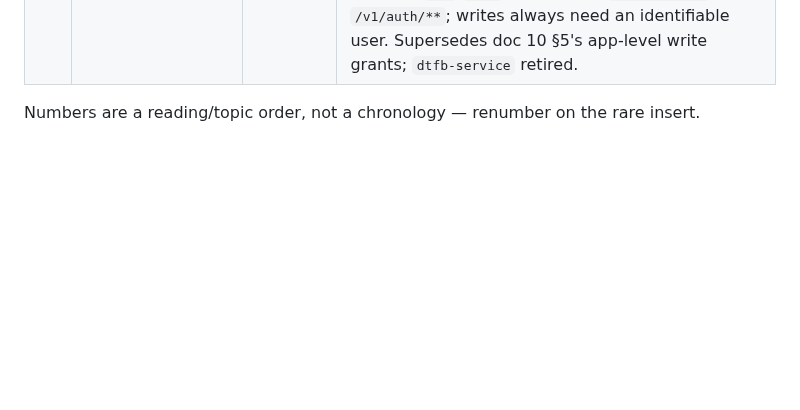
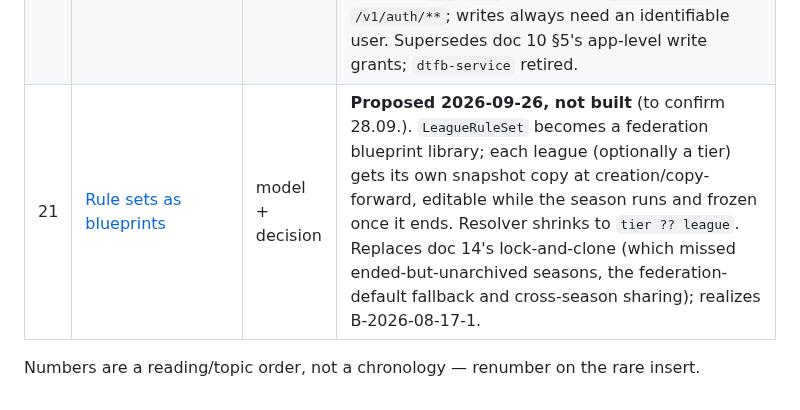
Before and after one commit to Deutscher-Tischfussballbund/sportshub-backend, a Markdown page: docs/00-README.md, the part around the change. GitHub-like rendering; blank space fills up the shorter version.

```diff
--- a/docs/00-README.md
+++ b/docs/00-README.md
@@ -26,5 +26,6 @@ source of truth for what the code does; **decision** docs record why a choice wa
 | 18 | [Player gender](./18-player-gender.md) | model + decision | **Implemented.** `Player.gender` becomes the `PlayerGender` enum (`MALE`/`FEMALE`/`DIVERSE_MEN`/`DIVERSE_WOMEN`) — "divers" split by the league side it competes on. The side is admin-only (`PlayerDto.genderDetail`, any admin role); everyone else sees the public `gender` (`male`/`female`/`diverse`). League gender eligibility filtering is the planned next step. |
 | 19 | [Category eligibility](./19-category-eligibility.md) | model + decision | **Implemented.** `Category` becomes an eligibility profile of nullable criteria enforced on roster add and submit (`409 PLAYER_NOT_ELIGIBLE`). First criterion: `eligibleSide` (men's/women's side via `PlayerGender.leagueSide()`, so divers players play their recorded side). Player name/birth year/gender became mandatory and `Category.shortName` unique in the same pass (V11). Age classes (U16/U19/seniors) are the next criterion on the same profile. |
 | 20 | [API keys](./20-api-keys.md) | decision | **Implemented.** Machine consumers get backend-issued, read-only API keys (`X-API-Key`, only the SHA-256 hash stored, shown once) instead of Keycloak clients + write-capable grants. One filter enforces `GET`/`HEAD` only and no `/v1/admin/**` or `/v1/auth/**`; writes always need an identifiable user. Supersedes doc 10 §5's app-level write grants; `dtfb-service` retired. |
+| 21 | [Rule sets as blueprints](./21-rule-set-blueprints.md) | model + decision | **Proposed 2026-09-26, not built** (to confirm 28.09.). `LeagueRuleSet` becomes a federation blueprint library; each league (optionally a tier) gets its own snapshot copy at creation/copy-forward, editable while the season runs and frozen once it ends. Resolver shrinks to `tier ?? league`. Replaces doc 14's lock-and-clone (which missed ended-but-unarchived seasons, the federation-default fallback and cross-season sharing); realizes B-2026-08-17-1. |
 
 Numbers are a reading/topic order, not a chronology — renumber on the rare insert.
```
Also changed, not shown: docs/21-rule-set-blueprints.md (added, +110 -0 lines).
